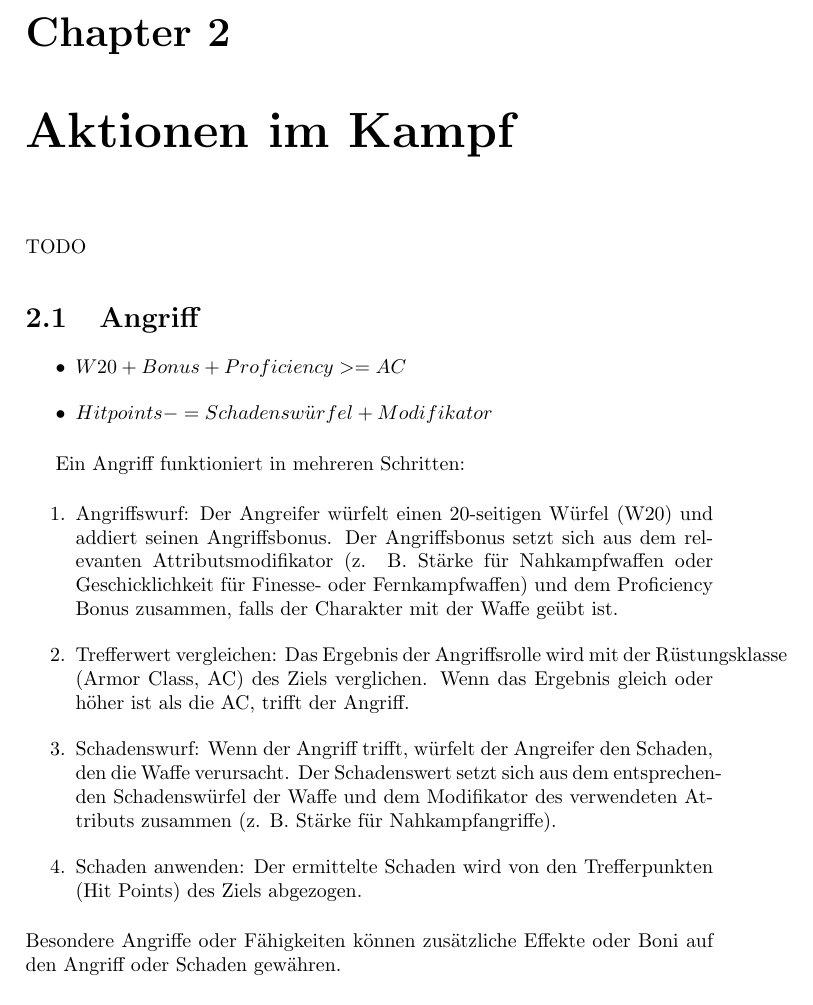
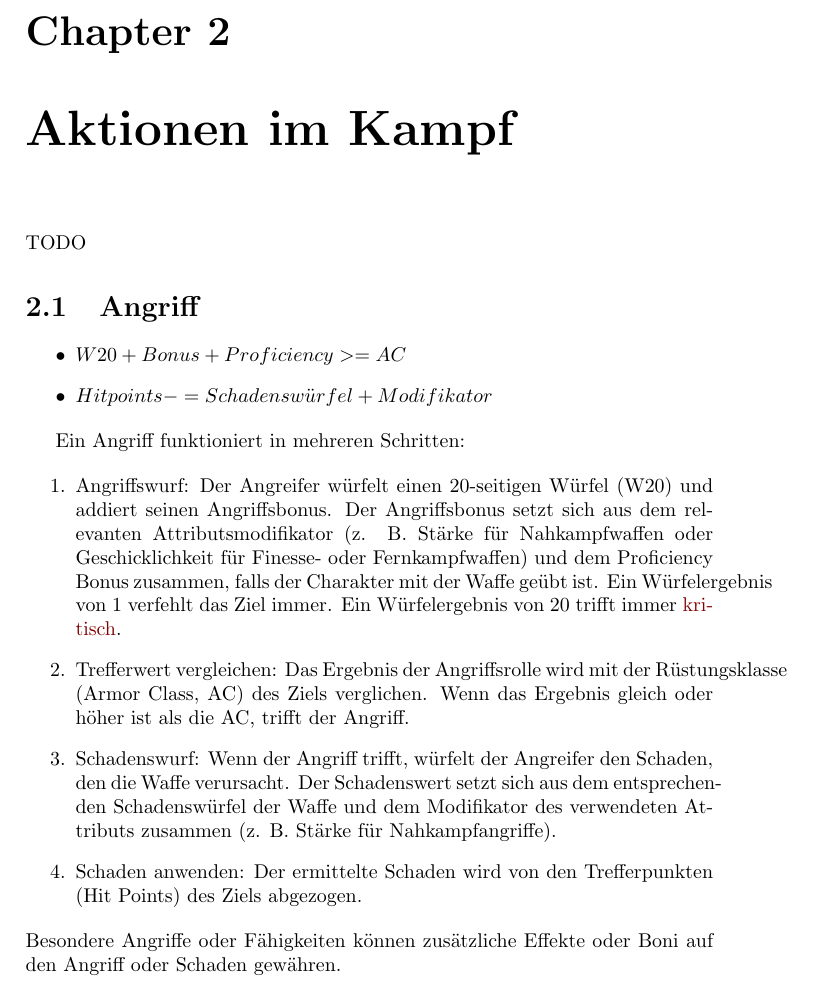
Before and after one commit to sschellhoff/DnD-Glossar-German, a LaTeX book (main.tex, which reads fight.tex): part of page 5 of 8, cut so that both start at the same text. Compiled offline with pdfLaTeX.

Commit message:
added more structure

```diff
--- a/fight.tex
+++ b/fight.tex
@@ -0,0 +1,20 @@
+\chapter{Aktionen im Kampf}
+TODO
+
+\section{Angriff}
+\begin{itemize}
+\item $W20 + Bonus + Proficiency >= AC$
+
+\item $Hitpoints -= Schadensw\ddot{u}rfel + Modifikator$
+\end{itemize}
+
+Ein Angriff funktioniert in mehreren Schritten:
+
+\begin{enumerate}
+
+\item Angriffswurf: Der Angreifer würfelt einen 20-seitigen Würfel (W20) und addiert seinen Angriffsbonus. Der Angriffsbonus setzt sich aus dem relevanten Attributsmodifikator (z. B. Stärke für Nahkampfwaffen oder Geschicklichkeit für Finesse- oder Fernkampfwaffen) und dem Proficiency Bonus zusammen, falls der Charakter mit der Waffe geübt ist. Ein Würfelergebnis von 1 verfehlt das Ziel immer. Ein Würfelergebnis von 20 trifft immer \hyperref[sec:crit]{kritisch}.
+\item Trefferwert vergleichen: Das Ergebnis der Angriffsrolle wird mit der Rüstungsklasse (Armor Class, AC) des Ziels verglichen. Wenn das Ergebnis gleich oder höher ist als die AC, trifft der Angriff.
+\item Schadenswurf: Wenn der Angriff trifft, würfelt der Angreifer den Schaden, den die Waffe verursacht. Der Schadenswert setzt sich aus dem entsprechenden Schadenswürfel der Waffe und dem Modifikator des verwendeten Attributs zusammen (z. B. Stärke für Nahkampfangriffe).
+\item Schaden anwenden: Der ermittelte Schaden wird von den Trefferpunkten (Hit Points) des Ziels abgezogen.
+\end{enumerate}
+Besondere Angriffe oder Fähigkeiten können zusätzliche Effekte oder Boni auf den Angriff oder Schaden gewähren.
--- a/main.tex
+++ b/main.tex
@@ -1,4 +1,14 @@
 \documentclass{book}
+
+\usepackage{hyperref}
+
+\usepackage{xcolor}
+\hypersetup{
+    colorlinks,
+    linkcolor={red!50!black},
+    citecolor={blue!50!black},
+    urlcolor={blue!80!black}
+}
 
 \title{DnD Regeln}
 \author{Sören Schellhoff}
@@ -11,21 +22 @@
 
-\chapter{Aktionen im Kampf}
-TODO
-
-\section{Angriff}
-\begin{itemize}
-\item $W20 + Bonus + Proficiency >= AC$
-
-\item $Hitpoints -= Schadensw\ddot{u}rfel + Modifikator$
-\end{itemize}
-
-Ein Angriff funktioniert in mehreren Schritten:
-
-\begin{enumerate}
-
-\item Angriffswurf: Der Angreifer würfelt einen 20-seitigen Würfel (W20) und addiert seinen Angriffsbonus. Der Angriffsbonus setzt sich aus dem relevanten Attributsmodifikator (z. B. Stärke für Nahkampfwaffen oder Geschicklichkeit für Finesse- oder Fernkampfwaffen) und dem Proficiency Bonus zusammen, falls der Charakter mit der Waffe geübt ist.
-\item Trefferwert vergleichen: Das Ergebnis der Angriffsrolle wird mit der Rüstungsklasse (Armor Class, AC) des Ziels verglichen. Wenn das Ergebnis gleich oder höher ist als die AC, trifft der Angriff.
-\item Schadenswurf: Wenn der Angriff trifft, würfelt der Angreifer den Schaden, den die Waffe verursacht. Der Schadenswert setzt sich aus dem entsprechenden Schadenswürfel der Waffe und dem Modifikator des verwendeten Attributs zusammen (z. B. Stärke für Nahkampfangriffe).
-\item Schaden anwenden: Der ermittelte Schaden wird von den Trefferpunkten (Hit Points) des Ziels abgezogen.
-\end{enumerate}
-Besondere Angriffe oder Fähigkeiten können zusätzliche Effekte oder Boni auf den Angriff oder Schaden gewähren.
```
Also changed, not shown: fight.tex (13 more changed lines), main.tex (13 more changed lines), 1 other file.
